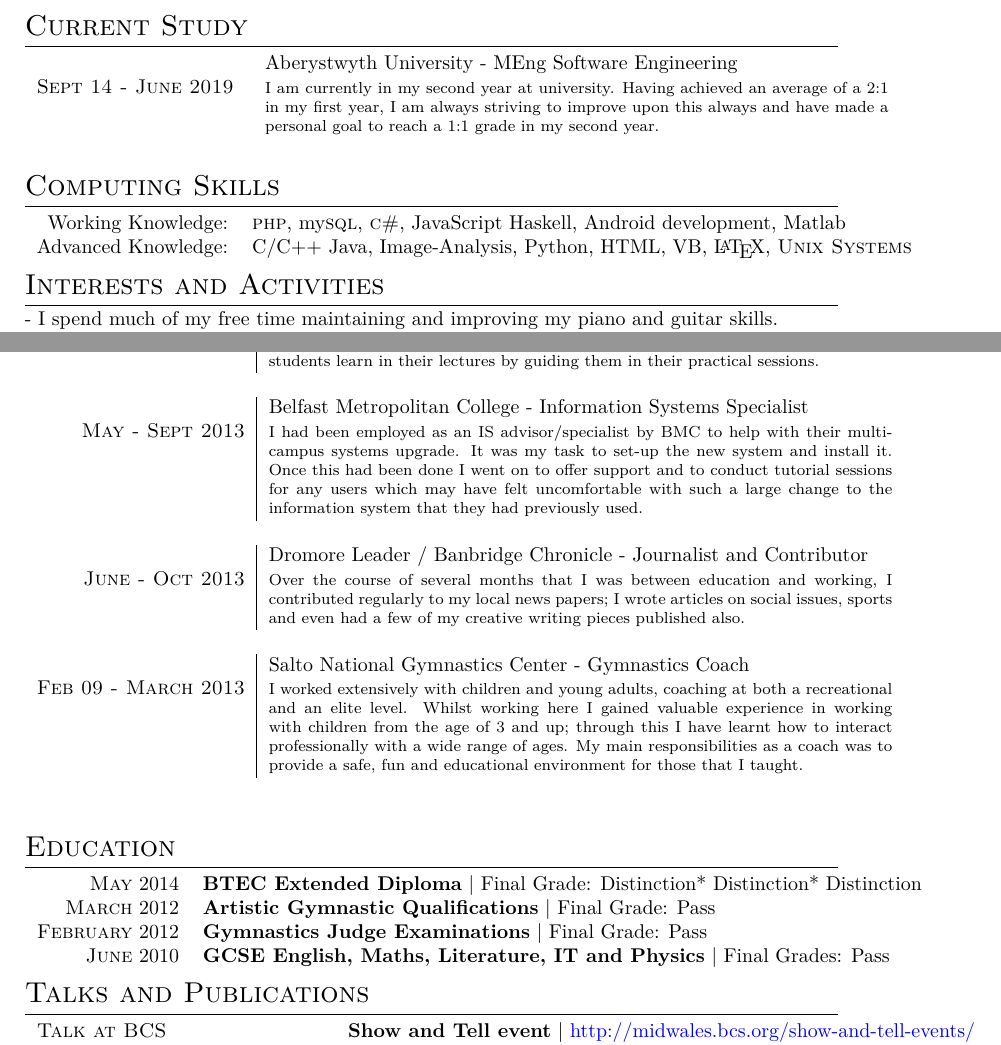
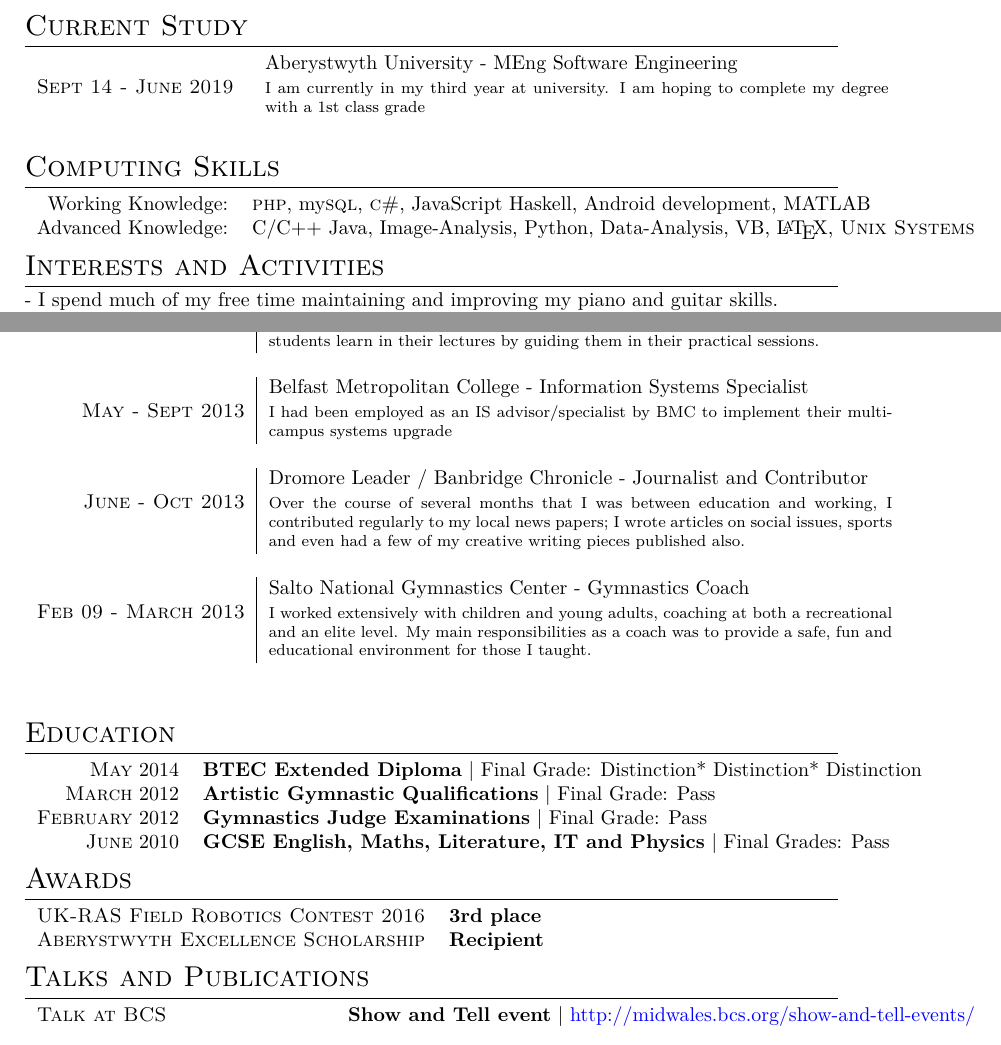
Before and after one commit to SirSharpest/cv, a LaTeX CV (cv.tex): two parts of pages 1 and 2 of 2, joined at a grey line, cut so that both start at the same text. Compiled offline with XeLaTeX.

Commit message:
Added an awards section

```diff
--- a/cv.tex
+++ b/cv.tex
@@ -92,7 +89,7 @@ I believe that computer science is an excellent tool that can be used to great e
 
 \begin{tabular}{rp{11cm}}
   %%%
-  &Aberystwyth University - MEng Software Engineering\\\textsc{Sept 14 - June 2019 \  }&\footnotesize{I am currently in my second year at university. Having achieved an average of a 2:1 in my first year, I am always striving to improve upon this always and have made a personal goal to reach a 1:1 grade in my second year.}\\\multicolumn{2}{c}{} \\
+  &Aberystwyth University - MEng Software Engineering\\\textsc{Sept 14 - June 2019 \  }&\footnotesize{I am currently in my third year at university. I am hoping to complete my degree with a 1st class grade}\\\multicolumn{2}{c}{} \\
 
 
 
@@ -132,9 +129,9 @@ I believe that computer science is an excellent tool that can be used to great e
 
 \section{Computing Skills}
 \begin{tabular}{rl}
-  Working Knowledge:& \textsc{php}, my\textsc{sql}, \textsc{c\#}, JavaScript Haskell, Android development, Matlab  \\
+  Working Knowledge:& \textsc{php}, my\textsc{sql}, \textsc{c\#}, JavaScript Haskell, Android development, MATLAB  \\
   %% \setmainfont[SmallCapsFont=Fontin-SmallCaps.otf]{Fontin.otf}\\
-  Advanced Knowledge:& C/C++ Java, Image-Analysis, Python, HTML, VB, \LaTeX, \textsc{Unix Systems}
+  Advanced Knowledge:& C/C++ Java, Image-Analysis, Python, Data-Analysis, VB, \LaTeX, \textsc{Unix Systems}
 \end{tabular}
 
 \section{Interests and Activities}
@@ -175,14 +172,14 @@ I believe that computer science is an excellent tool that can be used to great e
 
   %%%%
   &Belfast Metropolitan College - Information Systems Specialist \\\textsc{May - Sept 2013}
-  &\footnotesize{I had been employed as an IS advisor/specialist by BMC to help with their multi-campus systems upgrade. It was my task to set-up the new system and install it. Once this had been done I went on to offer support and to conduct tutorial sessions for any users which may have felt uncomfortable with such a large change to the information system that they had previously used.}\\\multicolumn{2}{c}{} \\
+  &\footnotesize{I had been employed as an IS advisor/specialist by BMC to implement their multi-campus systems upgrade}\\\multicolumn{2}{c}{} \\
                                                                                            % %%%
   &Dromore Leader / Banbridge Chronicle - Journalist and Contributor \\\textsc{June - Oct 2013}
   &\footnotesize{Over the course of several months that I was between education and working, I contributed regularly to my local news papers; I wrote articles on social issues, sports and even had a few of my creative writing pieces published also.}\\\multicolumn{2}{c}{} \\
   %%%%
 
   &Salto National Gymnastics Center - Gymnastics Coach \\\textsc{Feb 09 - March 2013}
-  &\footnotesize{I worked extensively with children and young adults, coaching at both a recreational and an elite level. Whilst working here I gained valuable experience in working with children from the age of 3 and up; through this I have learnt how to interact professionally with a wide range of ages. My main responsibilities as a coach was to provide a safe, fun and educational environment for those that I taught.}\\\multicolumn{2}{c}{} \\
+  &\footnotesize{I worked extensively with children and young adults, coaching at both a recreational and an elite level. My main responsibilities as a coach was to provide a safe, fun and educational environment for those I taught.}\\\multicolumn{2}{c}{} \\
 \end{longtable}
 
 % Section: Education
@@ -195,6 +192,14 @@ I believe that computer science is an excellent tool that can be used to great e
   \textsc{February} 2012& \textbf{Gymnastics Judge Examinations} | Final Grade: Pass
   \\
   \textsc{June} 2010& \textbf{GCSE English, Maths, Literature, IT and Physics} | Final Grades: Pass
+\end{tabular}
+
+
+\section{Awards}
+\begin{tabular}{rl}
+  \textsc{UK-RAS Field Robotics Contest 2016}& \textbf{3rd place}
+  \\
+  \textsc{Aberystwyth Excellence Scholarship}& \textbf{Recipient}
 \end{tabular}
 
 
```
Also changed, not shown: cv.pdf, cv.tex (3 more changed lines).
